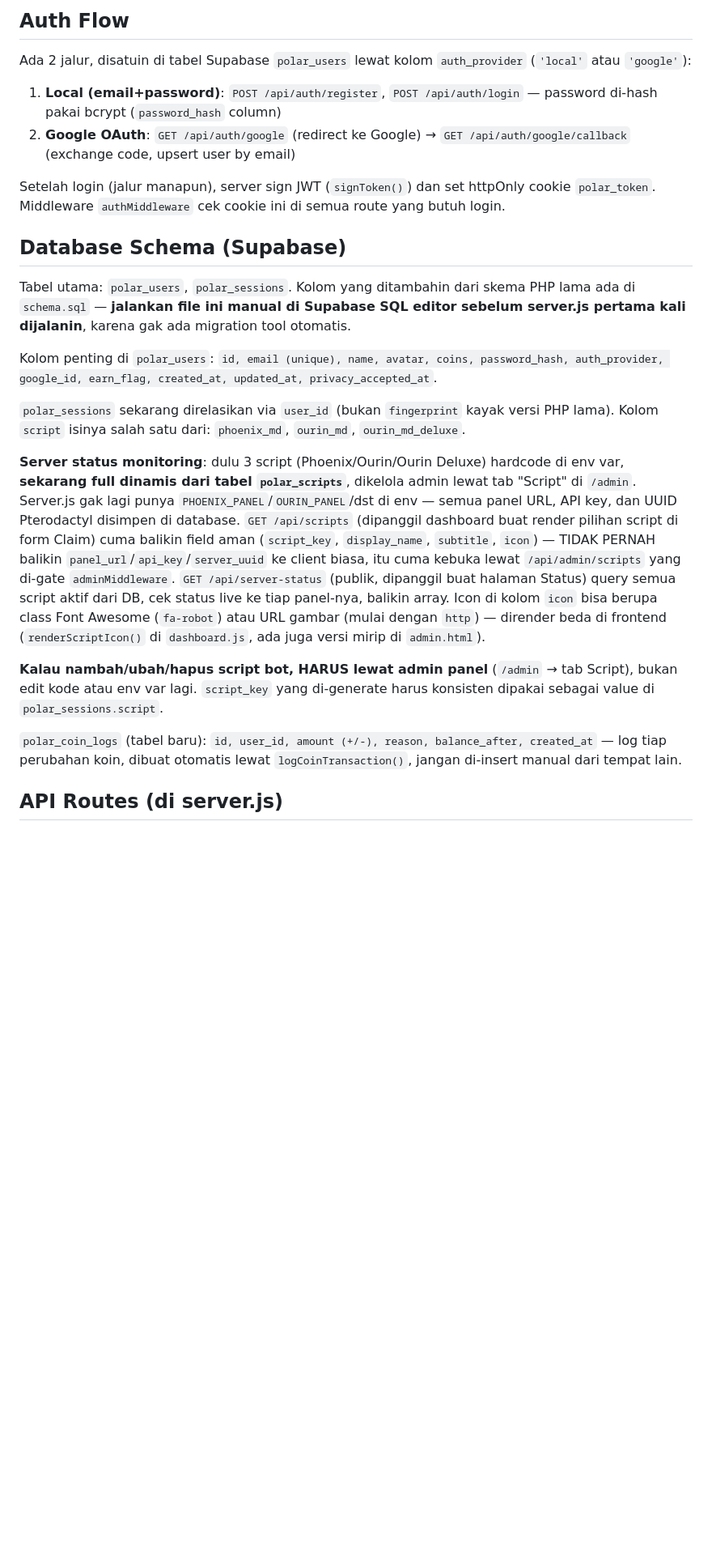
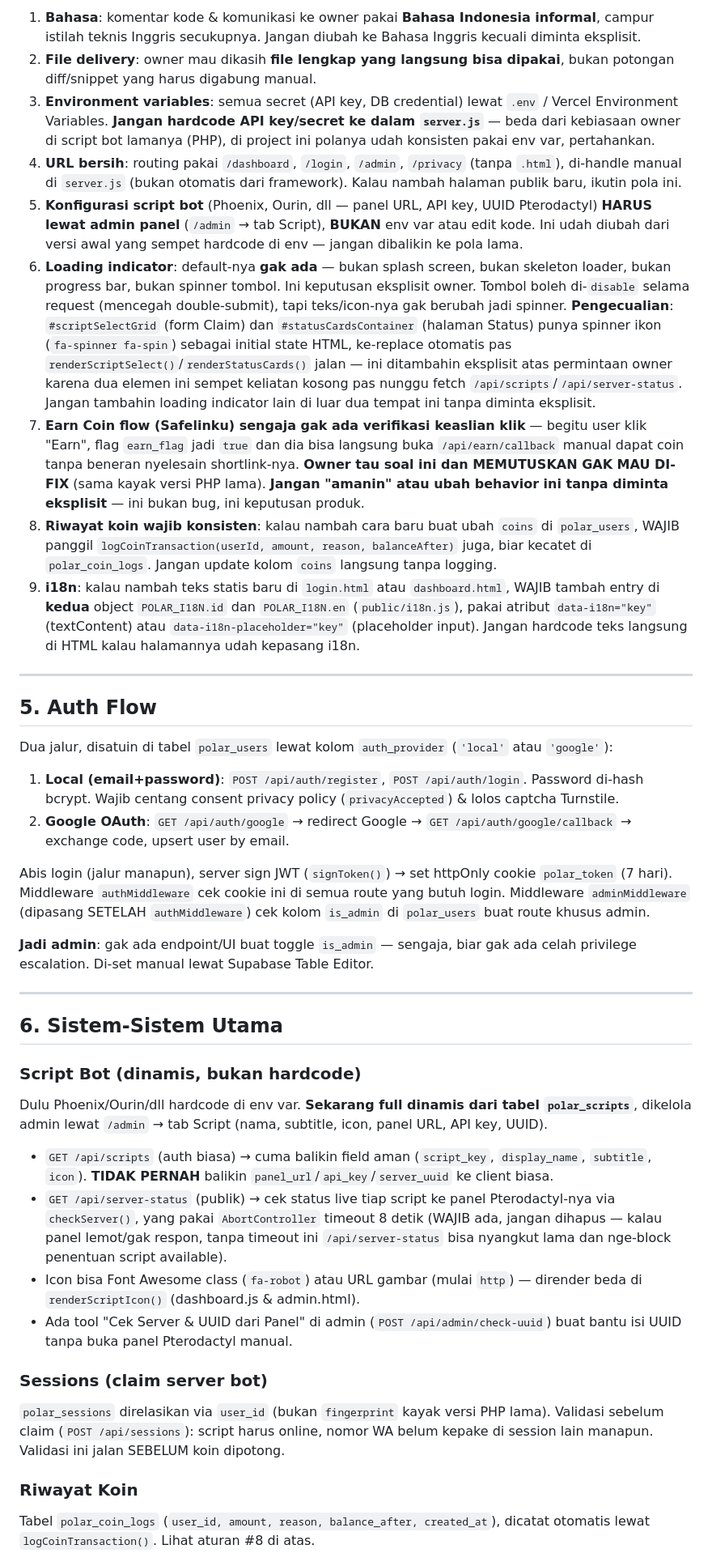
Before and after one commit to pashaba/polar, a Markdown page: claude.md, the part around one of its changes. Shown at 81% size. Drawn GitHub-style; blank space fills up the shorter version.

```diff
--- a/claude.md
+++ b/claude.md
@@ -98,26 +57,41 @@ public/
 
-## Auth Flow
+1. **Bahasa**: komentar kode & komunikasi ke owner pakai **Bahasa Indonesia informal**, campur istilah teknis Inggris secukupnya. Jangan diubah ke Bahasa Inggris kecuali diminta eksplisit.
+2. **File delivery**: owner mau dikasih **file lengkap yang langsung bisa dipakai**, bukan potongan diff/snippet yang harus digabung manual.
+3. **Environment variables**: semua secret (API key, DB credential) lewat `.env` / Vercel Environment Variables. **Jangan hardcode API key/secret ke dalam `server.js`** — beda dari kebiasaan owner di script bot lamanya (PHP), di project ini polanya udah konsisten pakai env var, pertahankan.
+4. **URL bersih**: routing pakai `/dashboard`, `/login`, `/admin`, `/privacy` (tanpa `.html`), di-handle manual di `server.js` (bukan otomatis dari framework). Kalau nambah halaman publik baru, ikutin pola ini.
+5. **Konfigurasi script bot** (Phoenix, Ourin, dll — panel URL, API key, UUID Pterodactyl) **HARUS lewat admin panel** (`/admin` → tab Script), **BUKAN** env var atau edit kode. Ini udah diubah dari versi awal yang sempet hardcode di env — jangan dibalikin ke pola lama.
+6. **Loading indicator**: default-nya **gak ada** — bukan splash screen, bukan skeleton loader, bukan progress bar, bukan spinner tombol. Ini keputusan eksplisit owner. Tombol boleh di-`disable` selama request (mencegah double-submit), tapi teks/icon-nya gak berubah jadi spinner. **Pengecualian**: `#scriptSelectGrid` (form Claim) dan `#statusCardsContainer` (halaman Status) punya spinner ikon (`fa-spinner fa-spin`) sebagai initial state HTML, ke-replace otomatis pas `renderScriptSelect()`/`renderStatusCards()` jalan — ini ditambahin eksplisit atas permintaan owner karena dua elemen ini sempet keliatan kosong pas nunggu fetch `/api/scripts`/`/api/server-status`. Jangan tambahin loading indicator lain di luar dua tempat ini tanpa diminta eksplisit.
+7. **Earn Coin flow (Safelinku) sengaja gak ada verifikasi keaslian klik** — begitu user klik "Earn", flag `earn_flag` jadi `true` dan dia bisa langsung buka `/api/earn/callback` manual dapat coin tanpa beneran nyelesain shortlink-nya. **Owner tau soal ini dan MEMUTUSKAN GAK MAU DI-FIX** (sama kayak versi PHP lama). **Jangan "amanin" atau ubah behavior ini tanpa diminta eksplisit** — ini bukan bug, ini keputusan produk.
+8. **Riwayat koin wajib konsisten**: kalau nambah cara baru buat ubah `coins` di `polar_users`, WAJIB panggil `logCoinTransaction(userId, amount, reason, balanceAfter)` juga, biar kecatet di `polar_coin_logs`. Jangan update kolom `coins` langsung tanpa logging.
+9. **i18n**: kalau nambah teks statis baru di `login.html` atau `dashboard.html`, WAJIB tambah entry di **kedua** object `POLAR_I18N.id` dan `POLAR_I18N.en` (`public/i18n.js`), pakai atribut `data-i18n="key"` (textContent) atau `data-i18n-placeholder="key"` (placeholder input). Jangan hardcode teks langsung di HTML kalau halamannya udah kepasang i18n.
 
-Ada 2 jalur, disatuin di tabel Supabase `polar_users` lewat kolom `auth_provider` (`'local'` atau `'google'`):
+---
 
-1. **Local (email+password)**: `POST /api/auth/register`, `POST /api/auth/login` — password di-hash pakai bcrypt (`password_hash` column)
-2. **Google OAuth**: `GET /api/auth/google` (redirect ke Google) → `GET /api/auth/google/callback` (exchange code, upsert user by email)
+## 5. Auth Flow
 
-Setelah login (jalur manapun), server sign JWT (`signToken()`) dan set httpOnly cookie `polar_token`. Middleware `authMiddleware` cek cookie ini di semua route yang butuh login.
+Dua jalur, disatuin di tabel `polar_users` lewat kolom `auth_provider` (`'local'` atau `'google'`):
 
-## Database Schema (Supabase)
+1. **Local (email+password)**: `POST /api/auth/register`, `POST /api/auth/login`. Password di-hash bcrypt. Wajib centang consent privacy policy (`privacyAccepted`) & lolos captcha Turnstile.
+2. **Google OAuth**: `GET /api/auth/google` → redirect Google → `GET /api/auth/google/callback` → exchange code, upsert user by email.
 
-Tabel utama: `polar_users`, `polar_sessions`. Kolom yang ditambahin dari skema PHP lama ada di `schema.sql` — **jalankan file ini manual di Supabase SQL editor sebelum server.js pertama kali dijalanin**, karena gak ada migration tool otomatis.
+Abis login (jalur manapun), server sign JWT (`signToken()`) → set httpOnly cookie `polar_token` (7 hari). Middleware `authMiddleware` cek cookie ini di semua route yang butuh login. Middleware `adminMiddleware` (dipasang SETELAH `authMiddleware`) cek kolom `is_admin` di `polar_users` buat route khusus admin.
 
-Kolom penting di `polar_users`: `id, email (unique), name, avatar, coins, password_hash, auth_provider, google_id, earn_flag, created_at, updated_at, privacy_accepted_at`.
+**Jadi admin**: gak ada endpoint/UI buat toggle `is_admin` — sengaja, biar gak ada celah privilege escalation. Di-set manual lewat Supabase Table Editor.
 
-`polar_sessions` sekarang direlasikan via `user_id` (bukan `fingerprint` kayak versi PHP lama). Kolom `script` isinya salah satu dari: `phoenix_md`, `ourin_md`, `ourin_md_deluxe`.
+---
 
-**Server status monitoring**: dulu 3 script (Phoenix/Ourin/Ourin Deluxe) hardcode di env var, **sekarang full dinamis dari tabel `polar_scripts`**, dikelola admin lewat tab "Script" di `/admin`. Server.js gak lagi punya `PHOENIX_PANEL`/`OURIN_PANEL`/dst di env — semua panel URL, API key, dan UUID Pterodactyl disimpen di database. `GET /api/scripts` (dipanggil dashboard buat render pilihan script di form Claim) cuma balikin field aman (`script_key`, `display_name`, `subtitle`, `icon`) — TIDAK PERNAH balikin `panel_url`/`api_key`/`server_uuid` ke client biasa, itu cuma kebuka lewat `/api/admin/scripts` yang di-gate `adminMiddleware`. `GET /api/server-status` (publik, dipanggil buat halaman Status) query semua script aktif dari DB, cek status live ke tiap panel-nya, balikin array. Icon di kolom `icon` bisa berupa class Font Awesome (`fa-robot`) atau URL gambar (mulai dengan `http`) — dirender beda di frontend (`renderScriptIcon()` di `dashboard.js`, ada juga versi mirip di `admin.html`).
+## 6. Sistem-Sistem Utama
 
-**Kalau nambah/ubah/hapus script bot, HARUS lewat admin panel** (`/admin` → tab Script), bukan edit kode atau env var lagi. `script_key` yang di-generate harus konsisten dipakai sebagai value di `polar_sessions.script`.
+### Script Bot (dinamis, bukan hardcode)
+Dulu Phoenix/Ourin/dll hardcode di env var. **Sekarang full dinamis dari tabel `polar_scripts`**, dikelola admin lewat `/admin` → tab Script (nama, subtitle, icon, panel URL, API key, UUID).
+- `GET /api/scripts` (auth biasa) → cuma balikin field aman (`script_key`, `display_name`, `subtitle`, `icon`). **TIDAK PERNAH** balikin `panel_url`/`api_key`/`server_uuid` ke client biasa.
+- `GET /api/server-status` (publik) → cek status live tiap script ke panel Pterodactyl-nya via `checkServer()`, yang pakai `AbortController` timeout 8 detik (WAJIB ada, jangan dihapus — kalau panel lemot/gak respon, tanpa timeout ini `/api/server-status` bisa nyangkut lama dan nge-block penentuan script available).
+- Icon bisa Font Awesome class (`fa-robot`) atau URL gambar (mulai `http`) — dirender beda di `renderScriptIcon()` (dashboard.js & admin.html).
+- Ada tool "Cek Server & UUID dari Panel" di admin (`POST /api/admin/check-uuid`) buat bantu isi UUID tanpa buka panel Pterodactyl manual.
 
-`polar_coin_logs` (tabel baru): `id, user_id, amount (+/-), reason, balance_after, created_at` — log tiap perubahan koin, dibuat otomatis lewat `logCoinTransaction()`, jangan di-insert manual dari tempat lain.
+### Sessions (claim server bot)
+`polar_sessions` direlasikan via `user_id` (bukan `fingerprint` kayak versi PHP lama). Validasi sebelum claim (`POST /api/sessions`): script harus online, nomor WA belum kepake di session lain manapun. Validasi ini jalan SEBELUM koin dipotong.
 
-## API Routes (di server.js)
+### Riwayat Koin
+Tabel `polar_coin_logs` (`user_id, amount, reason, balance_after, created_at`), dicatat otomatis lewat `logCoinTransaction()`. Lihat aturan #8 di atas.
 
```
Also changed, not shown: other parts of claude.md (+115 -104 lines).
